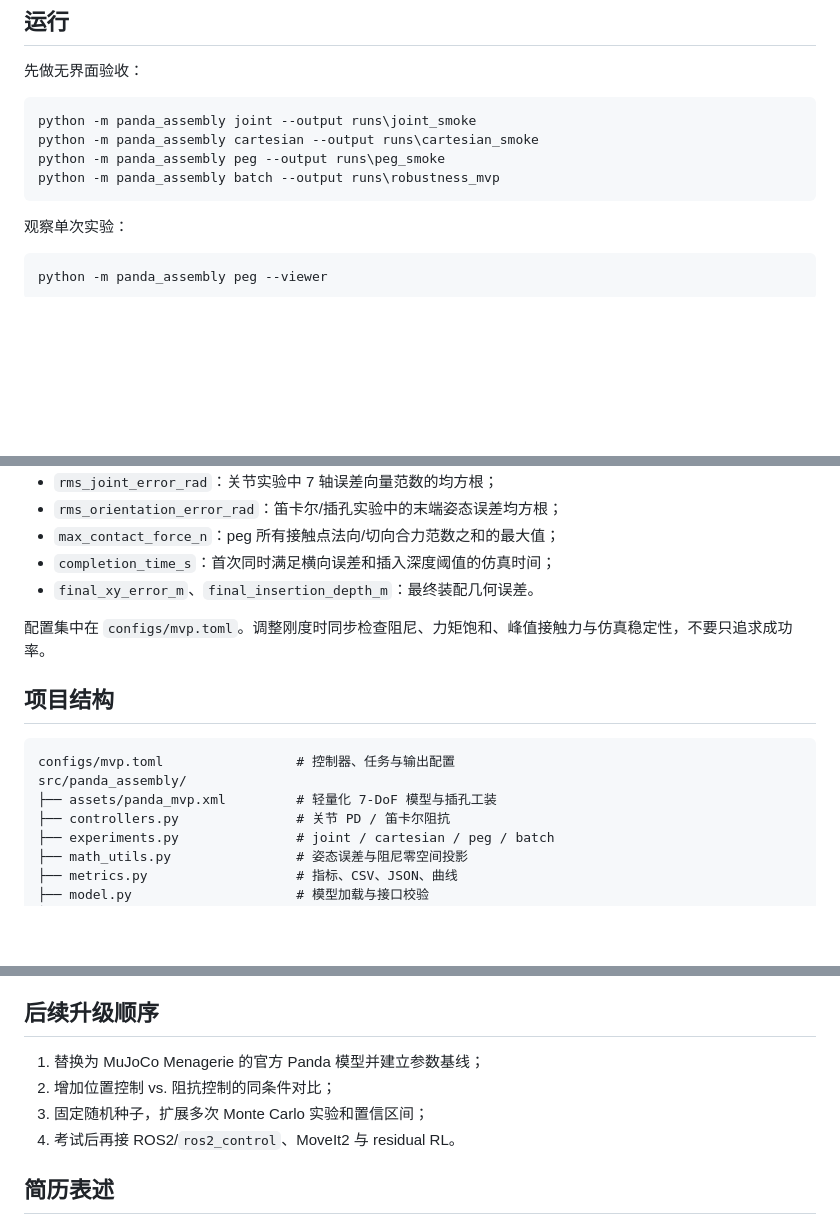
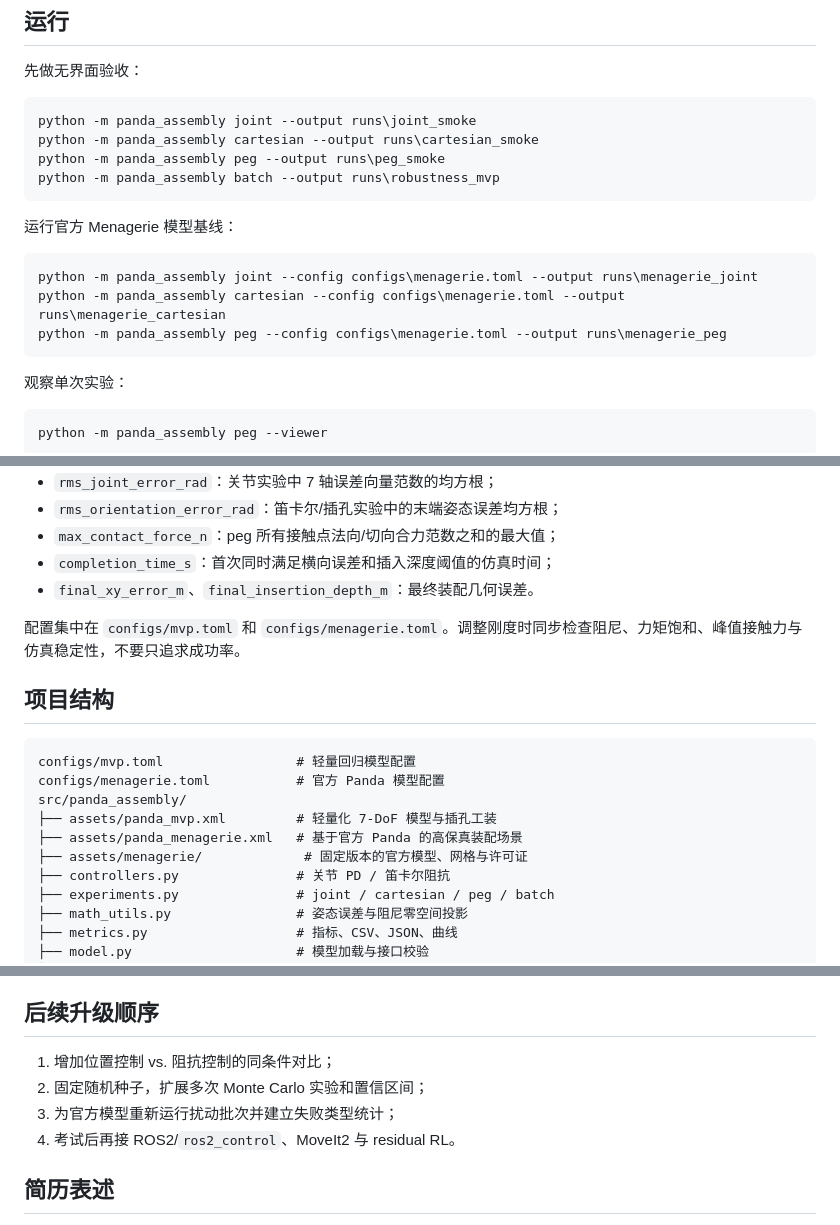
Before and after one commit to haoyu020206-netizen/panda-contact-assembly, a Markdown page: README.md, 3 parts joined by grey strips. Drawn GitHub-style; blank space fills up the shorter version.

````diff
--- a/README.md
+++ b/README.md
@@ -67,6 +82,14 @@ python -m panda_assembly joint --output runs\joint_smoke
 python -m panda_assembly cartesian --output runs\cartesian_smoke
 python -m panda_assembly peg --output runs\peg_smoke
 python -m panda_assembly batch --output runs\robustness_mvp
+```
+
+运行官方 Menagerie 模型基线：
+
+```powershell
+python -m panda_assembly joint --config configs\menagerie.toml --output runs\menagerie_joint
+python -m panda_assembly cartesian --config configs\menagerie.toml --output runs\menagerie_cartesian
+python -m panda_assembly peg --config configs\menagerie.toml --output runs\menagerie_peg
 ```
 
 观察单次实验：
@@ -96,14 +119,17 @@ runs/<experiment>/
 - `completion_time_s`：首次同时满足横向误差和插入深度阈值的仿真时间；
 - `final_xy_error_m`、`final_insertion_depth_m`：最终装配几何误差。
 
-配置集中在 `configs/mvp.toml`。调整刚度时同步检查阻尼、力矩饱和、峰值接触力与仿真稳定性，不要只追求成功率。
+配置集中在 `configs/mvp.toml` 和 `configs/menagerie.toml`。调整刚度时同步检查阻尼、力矩饱和、峰值接触力与仿真稳定性，不要只追求成功率。
 
 ## 项目结构
 
 ```text
-configs/mvp.toml                 # 控制器、任务与输出配置
+configs/mvp.toml                 # 轻量回归模型配置
+configs/menagerie.toml           # 官方 Panda 模型配置
 src/panda_assembly/
 ├── assets/panda_mvp.xml         # 轻量化 7-DoF 模型与插孔工装
+├── assets/panda_menagerie.xml   # 基于官方 Panda 的高保真装配场景
+├── assets/menagerie/             # 固定版本的官方模型、网格与许可证
 ├── controllers.py               # 关节 PD / 笛卡尔阻抗
 ├── experiments.py               # joint / cartesian / peg / batch
 ├── math_utils.py                # 姿态误差与阻尼零空间投影
@@ -123,9 +149,9 @@ tests/                            # 配置、数学、轨迹与模型测试
 
 ## 后续升级顺序
 
-1. 替换为 MuJoCo Menagerie 的官方 Panda 模型并建立参数基线；
-2. 增加位置控制 vs. 阻抗控制的同条件对比；
-3. 固定随机种子，扩展多次 Monte Carlo 实验和置信区间；
+1. 增加位置控制 vs. 阻抗控制的同条件对比；
+2. 固定随机种子，扩展多次 Monte Carlo 实验和置信区间；
+3. 为官方模型重新运行扰动批次并建立失败类型统计；
 4. 考试后再接 ROS2/`ros2_control`、MoveIt2 与 residual RL。
 
 ## 简历表述
````
Also changed, not shown: other parts of README.md (+18 -3 lines), docs/results/README.md (+5 -0 lines), docs/results/menagerie-scene.png (added), 7 other files.
